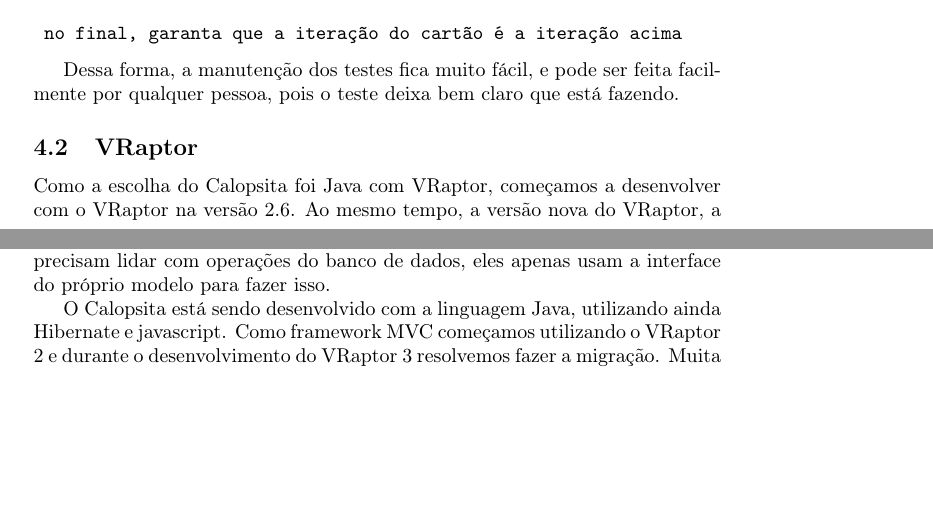
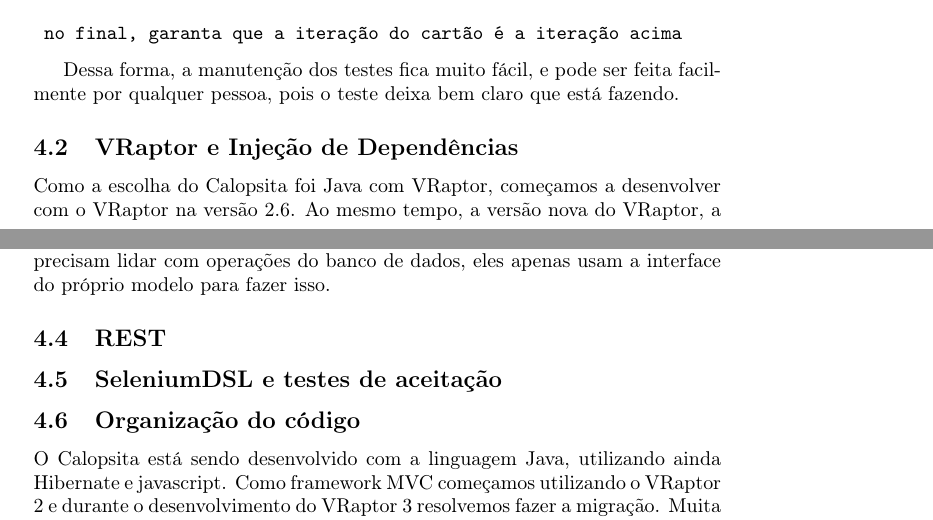
Before and after one commit to caelum/calopsita-monografia, a LaTeX document (monografia.tex, which reads 04-codigo.tex): two parts of pages 8 and 10 of 25, joined at a grey line, cut so that both start at the same text, the shorter picture padded with empty space. Compiled offline with pdfLaTeX.

Commit message:
adicionando topicos

```diff
--- a/04-codigo.tex
+++ b/04-codigo.tex
@@ -111,7 +111,7 @@
 Dessa forma, a manutenção dos testes fica muito fácil, e pode ser feita facilmente por qualquer pessoa, pois o teste deixa bem claro que está fazendo.
 
 
-\subsection{VRaptor}
+\subsection{VRaptor e Injeção de Dependências}
 
 Como a escolha do Calopsita foi Java com VRaptor, começamos a desenvolver com o VRaptor na versão 2.6.
 Ao mesmo tempo, a versão nova do VRaptor, a 3.0, começou a ser desenvolvida, e por volta de julho já tinha
@@ -181,7 +181,11 @@
 para fazer isso.
 
 
+\subsection{REST}
 
+\subsection{SeleniumDSL e testes de aceitação}
+
+\subsection{Organização do código}
 O Calopsita está sendo desenvolvido com a linguagem Java, utilizando ainda Hibernate e javascript. Como framework MVC começamos utilizando o VRaptor 2 e durante o desenvolvimento do VRaptor 3 resolvemos fazer a migração. Muita coisa que precisavamos ainda não contava com o suporte do VRaptor 3, portanto nossa adoção ajudou no desenvolvimento desse framework. Ainda foi a adoção desse framework que nos permitiu a utilização de url's amigáveis, restful, etc. Sua principal vantagem é: blabla
 
 
```
